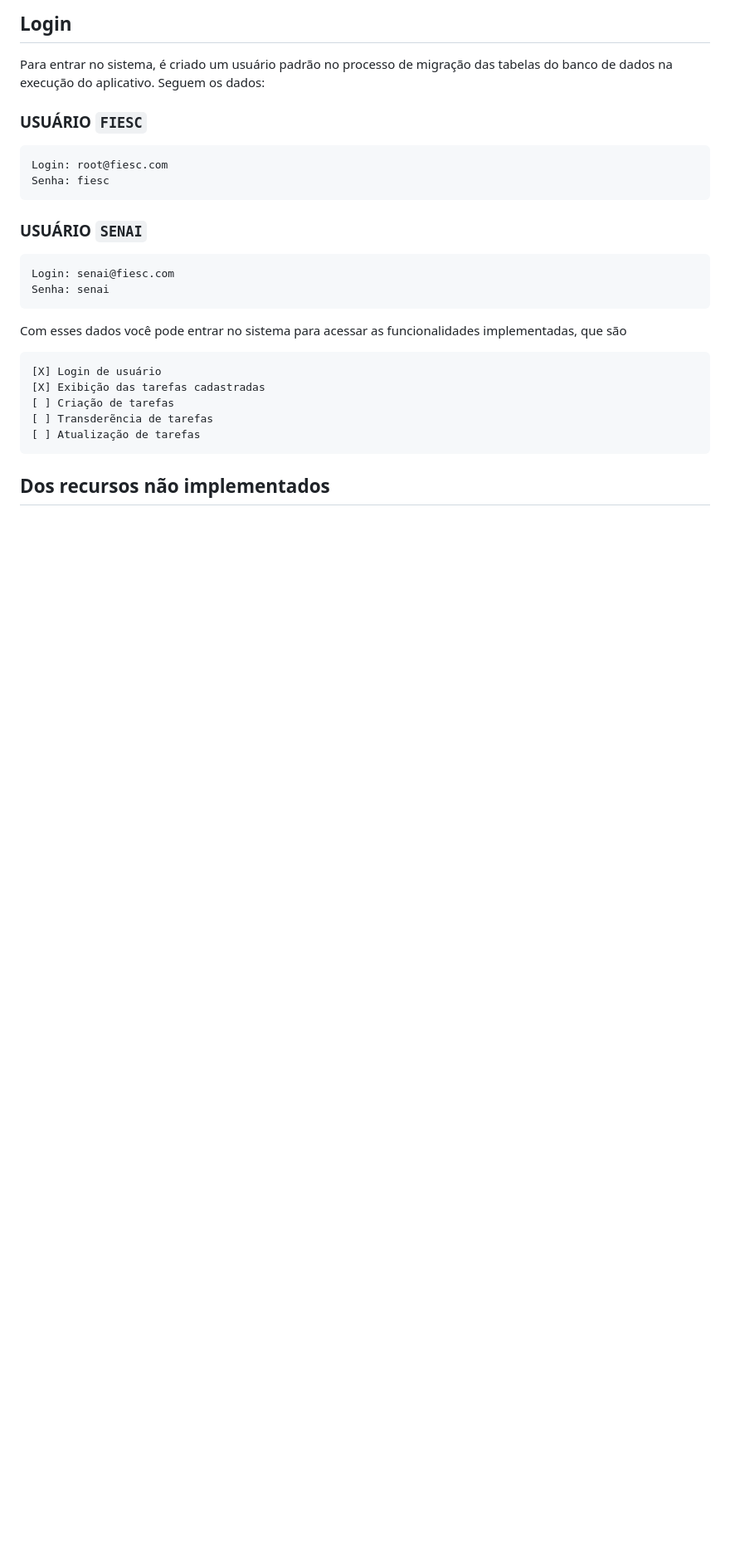
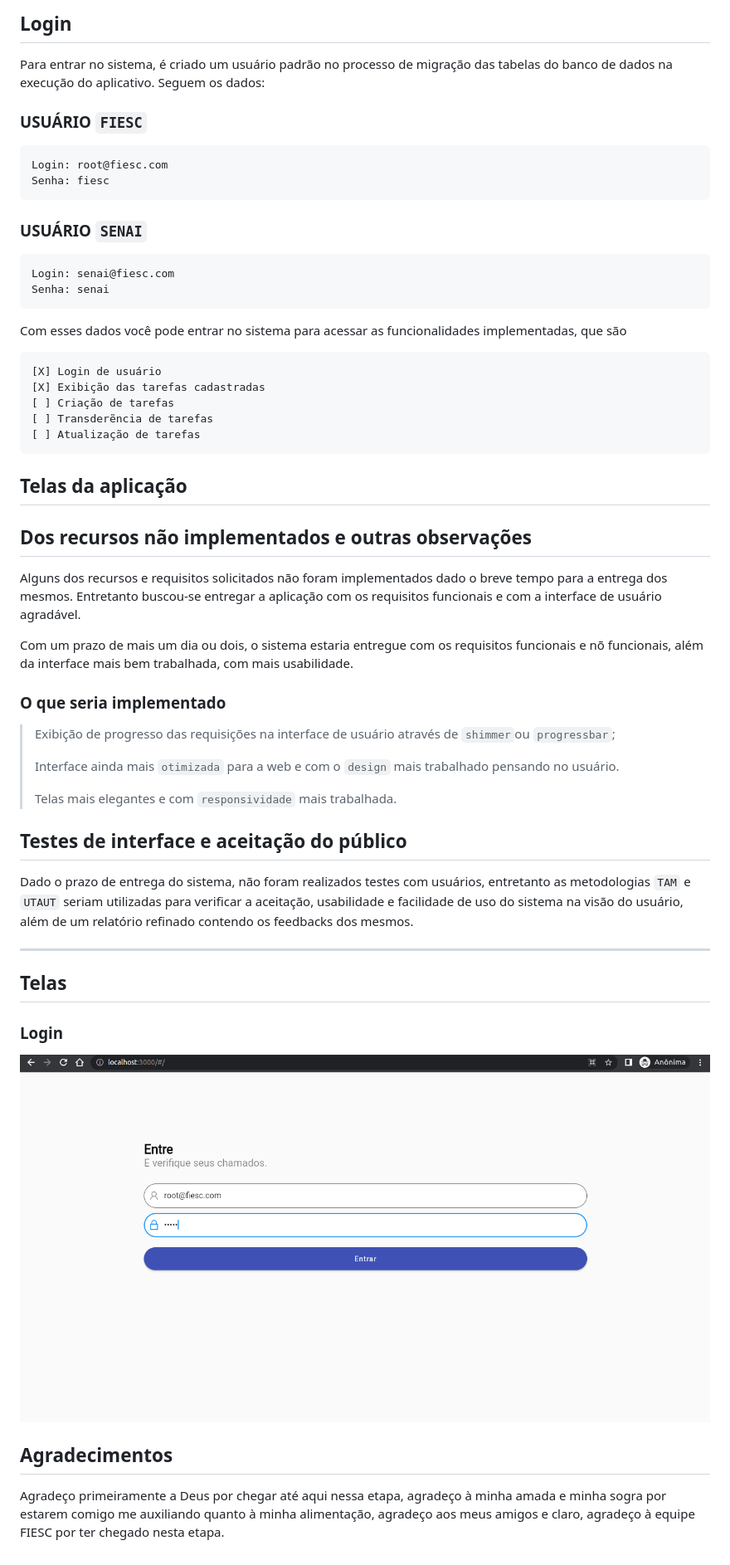
Before and after one commit to SonPatrick/senai_sd_interface, a Markdown page: README.md, the part around the change printed below. Shown: that part at 83% size. Rendered like a GitHub page; pictures changed too: images/login.png (added); blank space fills up the shorter version.

Commit message:
Adicionado elementos no Readme.md

```diff
--- a/README.md
+++ b/README.md
@@ -120,4 +143,29 @@ Com esses dados você pode entrar no sistema para acessar as funcionalidades imp
     [ ] Transderẽncia de tarefas
     [ ] Atualização de tarefas
 
-## Dos recursos não implementados
+
+## Telas da aplicação
+
+
+## Dos recursos não implementados e outras observações
+Alguns dos recursos e requisitos solicitados não foram implementados dado o breve tempo para a entrega dos mesmos. Entretanto buscou-se entregar a aplicação com os requisitos funcionais e com a interface de usuário agradável.</br></br>
+
+Com um prazo de mais um dia ou dois, o sistema estaria entregue com os requisitos funcionais e nõ funcionais, além da interface mais bem trabalhada, com mais usabilidade.
+
+### O que seria implementado
+>Exibição de progresso das requisições na interface de usuário através de `shimmer`ou `progressbar`;
+>
+>Interface ainda mais `otimizada` para a web e com o `design` mais trabalhado pensando no usuário.
+>
+>Telas mais elegantes e com `responsividade` mais trabalhada.
+
+## Testes de interface e aceitação do público
+Dado o prazo de entrega do sistema, não foram realizados testes com usuários, entretanto as metodologias `TAM` e `UTAUT`  seriam utilizadas para verificar a aceitação, usabilidade e facilidade de uso do sistema na visão do usuário, além de um relatório refinado contendo os feedbacks dos mesmos.
+
+---
+## Telas
+### Login
+![](images/login.png)
+
+## Agradecimentos
+Agradeço primeiramente a Deus por chegar até aqui nessa etapa, agradeço à minha amada e minha sogra por estarem comigo me auxiliando quanto à minha alimentação, agradeço aos meus amigos e claro, agradeço à equipe FIESC por ter chegado nesta etapa.
```
Also changed, not shown: other parts of README.md (+27 -4 lines), images/db.png (added), images/insomnia.png (added).
